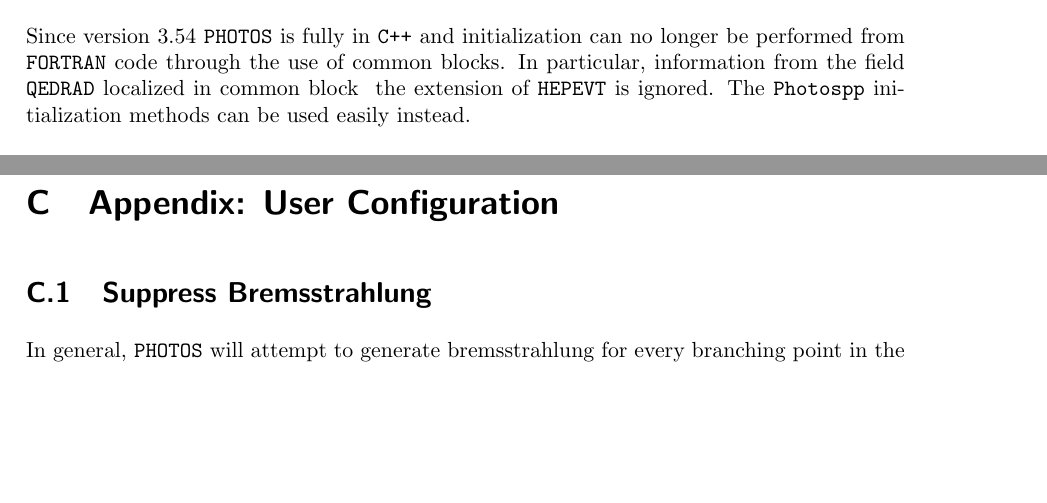
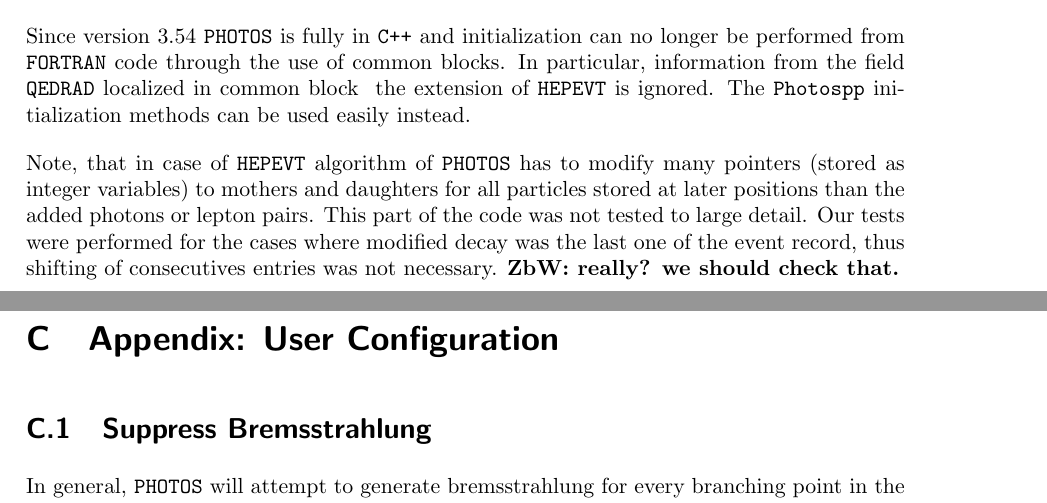
Before and after one commit to alisw/photospp, a LaTeX document (documentation/latex_documentation/Photos_interface_design.tex): two parts of pages 28 and 29 of 36, joined at a grey line, cut so that both start at the same text, the shorter picture padded with empty space. Compiled offline with pdfLaTeX.

Commit message:
warning sentence to be checked

```diff
--- a/documentation/latex_documentation/Photos_interface_design.tex
+++ b/documentation/latex_documentation/Photos_interface_design.tex
@@ -1363,6 +1363,13 @@ In particular, information from the field
 {\tt QEDRAD} localized in common block
 {\tt } the extension of {\tt HEPEVT} is ignored.
 The  {\tt Photospp} initialization methods can be used easily instead.
+
+Note, that in case of  {\tt HEPEVT} algorithm of  {\tt PHOTOS}
+has to modify many pointers (stored as integer variables) to mothers
+and daughters for all particles stored at later positions than the added
+photons or lepton pairs. This part of the code was not tested to large detail.
+Our tests were performed for the cases where modified decay was the last one of the event record, thus  shifting of consecutives entries was not necessary.
+{\bf ZbW: really? we should check that.}
 
 \section{Appendix: User Configuration}
 \label{sec:User Configuration}
```
